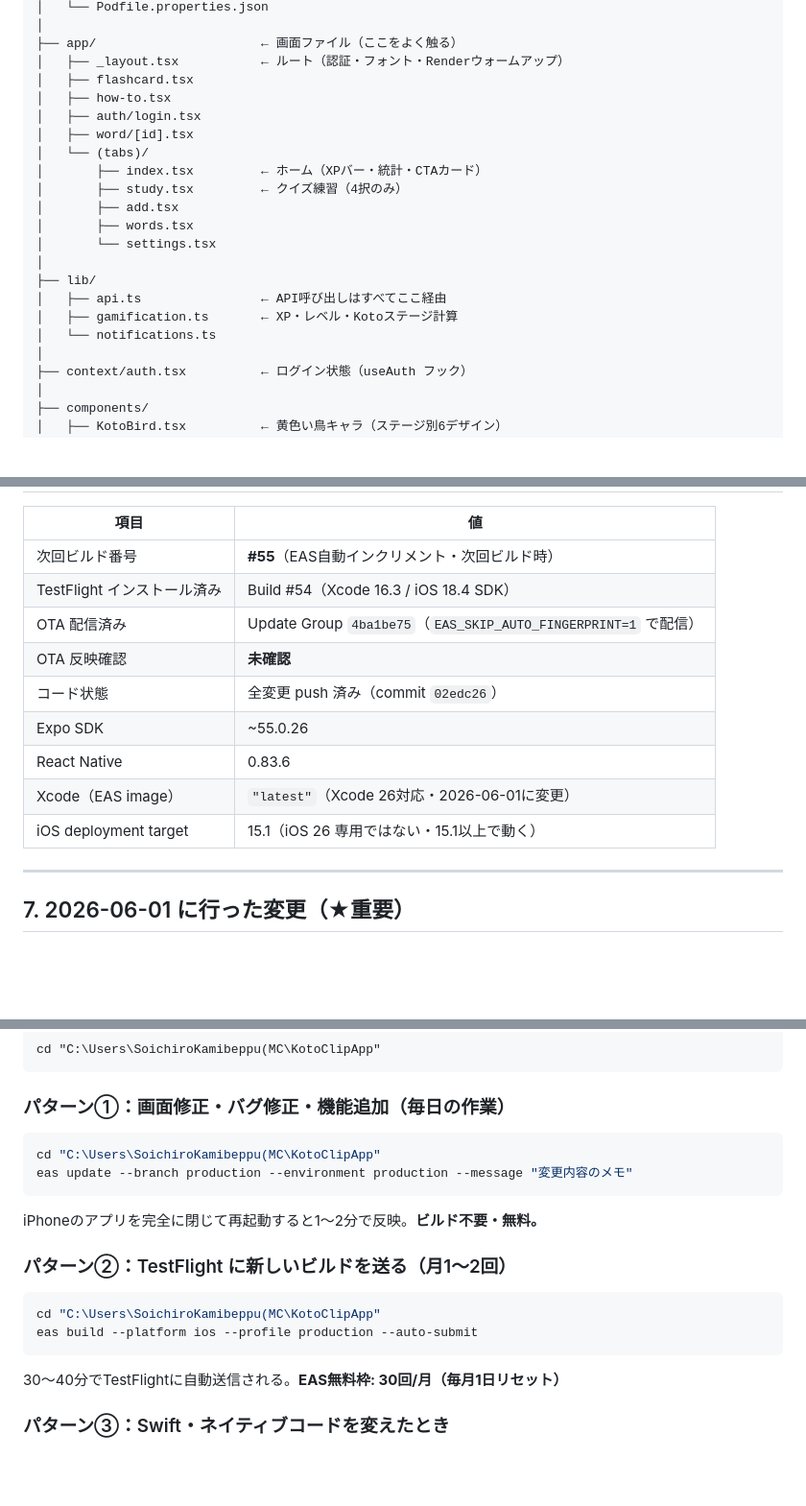
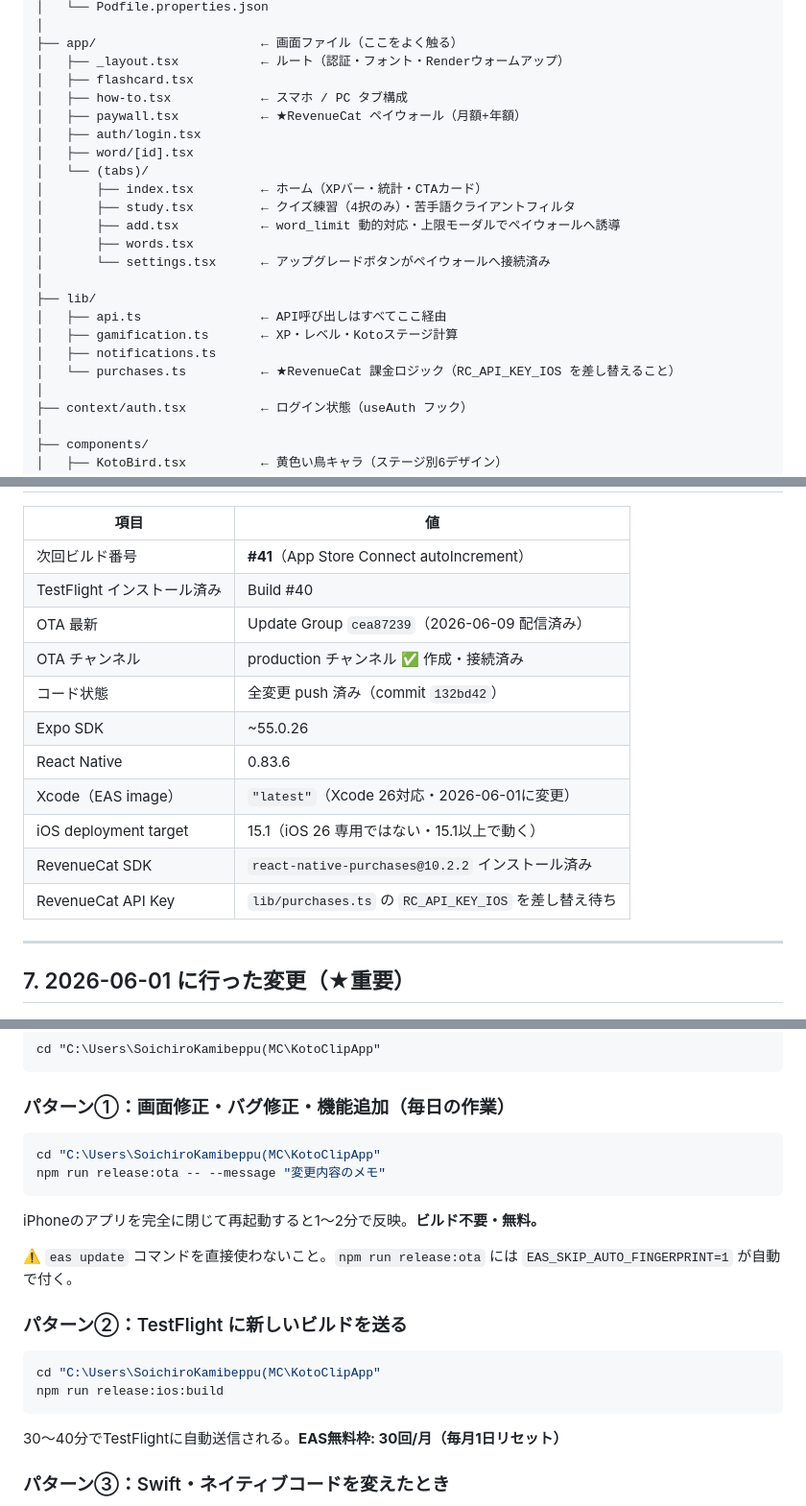
Before and after one commit to soichiromaxmax-hash/KotoClipApp, a Markdown page: HANDOFF.md, 3 parts joined by grey strips. Shown at 96% size. GitHub-like rendering; blank space fills up the shorter version.

````diff
--- a/HANDOFF.md
+++ b/HANDOFF.md
@@ -166,20 +236,22 @@ C:\Users\SoichiroKamibeppu(MC\KotoClipApp\
 ├── app/                      ← 画面ファイル（ここをよく触る）
 │   ├── _layout.tsx           ← ルート（認証・フォント・Renderウォームアップ）
 │   ├── flashcard.tsx
-│   ├── how-to.tsx
+│   ├── how-to.tsx            ← スマホ / PC タブ構成
+│   ├── paywall.tsx           ← ★RevenueCat ペイウォール（月額+年額）
 │   ├── auth/login.tsx
 │   ├── word/[id].tsx
 │   └── (tabs)/
 │       ├── index.tsx         ← ホーム（XPバー・統計・CTAカード）
-│       ├── study.tsx         ← クイズ練習（4択のみ）
-│       ├── add.tsx
+│       ├── study.tsx         ← クイズ練習（4択のみ）・苦手語クライアントフィルタ
+│       ├── add.tsx           ← word_limit 動的対応・上限モーダルでペイウォールへ誘導
 │       ├── words.tsx
-│       └── settings.tsx
+│       └── settings.tsx      ← アップグレードボタンがペイウォールへ接続済み
 │
 ├── lib/
 │   ├── api.ts                ← API呼び出しはすべてここ経由
 │   ├── gamification.ts       ← XP・レベル・Kotoステージ計算
-│   └── notifications.ts
+│   ├── notifications.ts
+│   └── purchases.ts          ← ★RevenueCat 課金ロジック（RC_API_KEY_IOS を差し替えること）
 │
 ├── context/auth.tsx          ← ログイン状態（useAuth フック）
 │
@@ -207,15 +279,17 @@ C:\Users\SoichiroKamibeppu(MC\KotoClipApp\
 
 | 項目 | 値 |
 |---|---|
-| 次回ビルド番号 | **#55**（EAS自動インクリメント・次回ビルド時） |
-| TestFlight インストール済み | Build #54（Xcode 16.3 / iOS 18.4 SDK） |
-| OTA 配信済み | Update Group `4ba1be75`（`EAS_SKIP_AUTO_FINGERPRINT=1` で配信） |
-| OTA 反映確認 | **未確認** |
-| コード状態 | 全変更 push 済み（commit `02edc26`） |
+| 次回ビルド番号 | **#41**（App Store Connect autoIncrement） |
+| TestFlight インストール済み | Build #40 |
+| OTA 最新 | Update Group `cea87239`（2026-06-09 配信済み） |
+| OTA チャンネル | production チャンネル ✅ 作成・接続済み |
+| コード状態 | 全変更 push 済み（commit `132bd42`） |
 | Expo SDK | ~55.0.26 |
 | React Native | 0.83.6 |
 | Xcode（EAS image） | `"latest"`（Xcode 26対応・2026-06-01に変更） |
 | iOS deployment target | 15.1（iOS 26 専用ではない・15.1以上で動く） |
+| RevenueCat SDK | `react-native-purchases@10.2.2` インストール済み |
+| RevenueCat API Key | `lib/purchases.ts` の `RC_API_KEY_IOS` を差し替え待ち |
 
 ---
 
@@ -260,17 +334,19 @@ cd "C:\Users\SoichiroKamibeppu(MC\KotoClipApp"
 
 ### パターン①：画面修正・バグ修正・機能追加（毎日の作業）
 
-```bash
+```powershell
 cd "C:\Users\SoichiroKamibeppu(MC\KotoClipApp"
-eas update --branch production --environment production --message "変更内容のメモ"
+npm run release:ota -- --message "変更内容のメモ"
 ```
 iPhoneのアプリを完全に閉じて再起動すると1〜2分で反映。**ビルド不要・無料。**
 
-### パターン②：TestFlight に新しいビルドを送る（月1〜2回）
+⚠️ `eas update` コマンドを直接使わないこと。`npm run release:ota` には `EAS_SKIP_AUTO_FINGERPRINT=1` が自動で付く。
 
-```bash
+### パターン②：TestFlight に新しいビルドを送る
+
+```powershell
 cd "C:\Users\SoichiroKamibeppu(MC\KotoClipApp"
-eas build --platform ios --profile production --auto-submit
+npm run release:ios:build
 ```
 30〜40分でTestFlightに自動送信される。**EAS無料枠: 30回/月（毎月1日リセット）**
 
````
Also changed, not shown: other parts of HANDOFF.md (+102 -32 lines).
